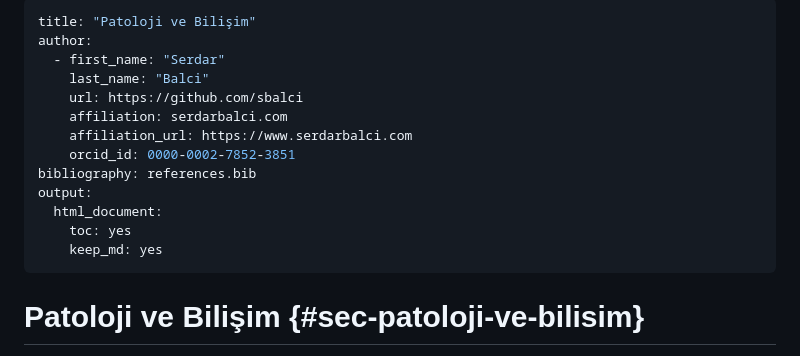
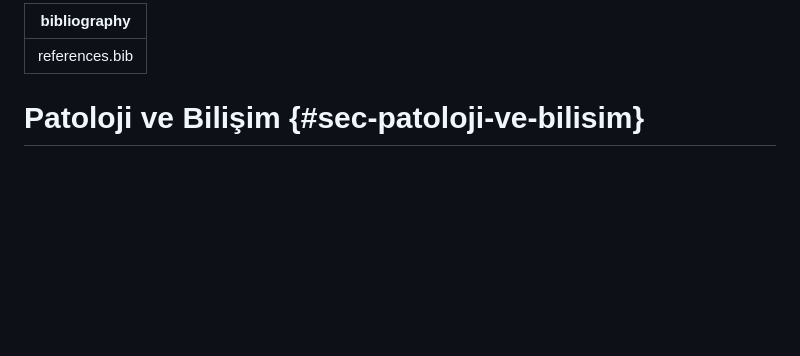
Before and after one commit to sbalci/patoloji-ve-bilisim, a Markdown page: README.md, the part around the change. Drawn GitHub-style; blank space fills up the shorter version.

```diff
--- a/README.md
+++ b/README.md
@@ -1,17 +1,5 @@
 ---
-title: "Patoloji ve Bilişim"
-author:
-  - first_name: "Serdar"
-    last_name: "Balci"
-    url: https://github.com/sbalci
-    affiliation: serdarbalci.com
-    affiliation_url: https://www.serdarbalci.com
-    orcid_id: 0000-0002-7852-3851
 bibliography: references.bib
-output:
-  html_document:
-    toc: yes
-    keep_md: yes
 ---
 
 # Patoloji ve Bilişim {#sec-patoloji-ve-bilisim}
```
